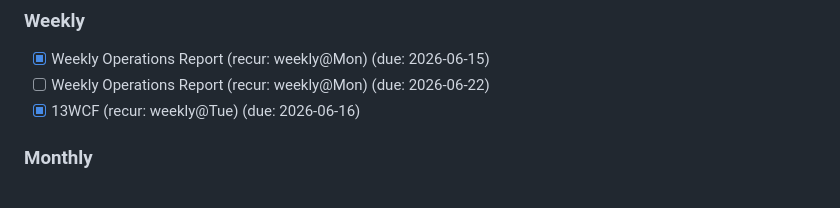
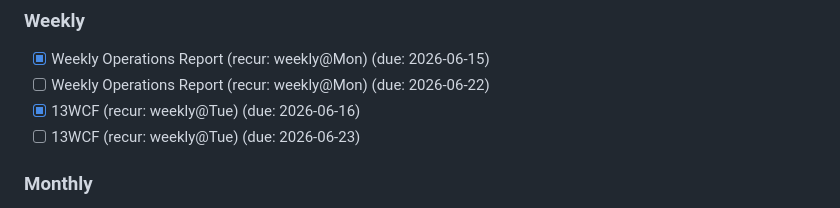
Before and after one commit to mmarois123/Work-Planner, a Markdown page: tasks/sunbelt.md, the part around the change. GitHub-like rendering.

Commit message:
recur: seed 13WCF (Jun 23)

```diff
--- a/tasks/sunbelt.md
+++ b/tasks/sunbelt.md
@@ -86,6 +86,7 @@
 - [x] Weekly Operations Report (recur: weekly@Mon) (due: 2026-06-15)
 - [ ] Weekly Operations Report (recur: weekly@Mon) (due: 2026-06-22)
 - [x] 13WCF (recur: weekly@Tue) (due: 2026-06-16)
+- [ ] 13WCF (recur: weekly@Tue) (due: 2026-06-23)
 
 ### Monthly
 - [ ] Update ParameterCurrentMonth (recur: monthly@day2) (due: 2026-07-02)
```
